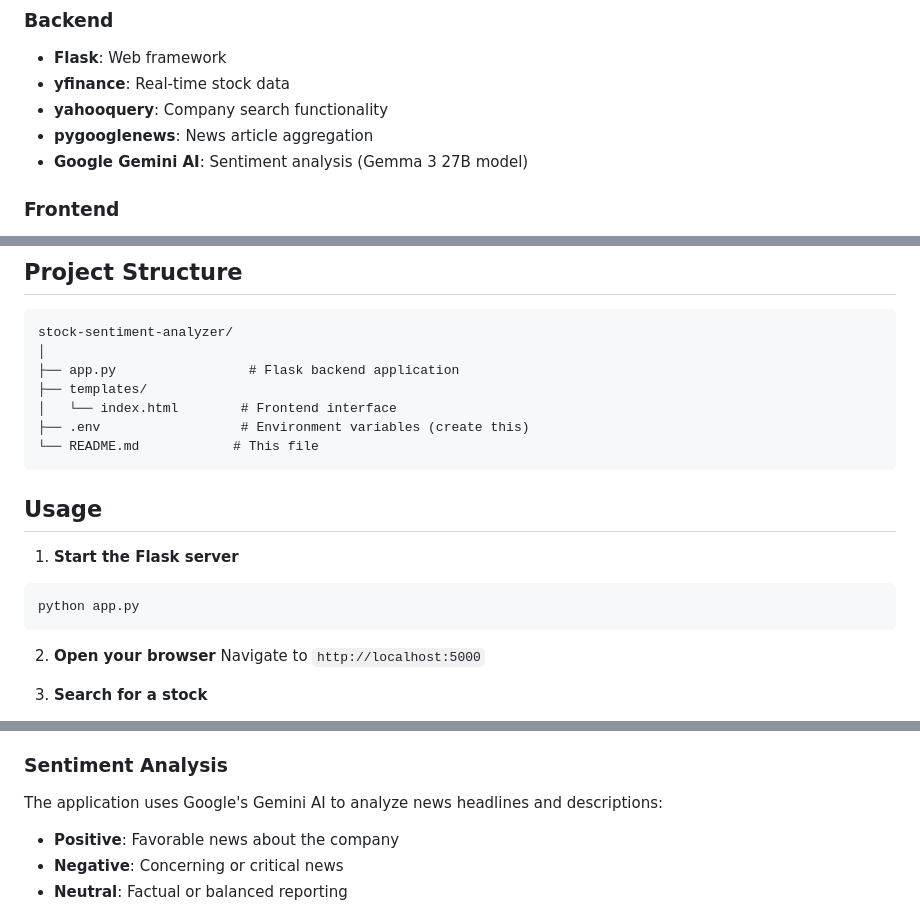
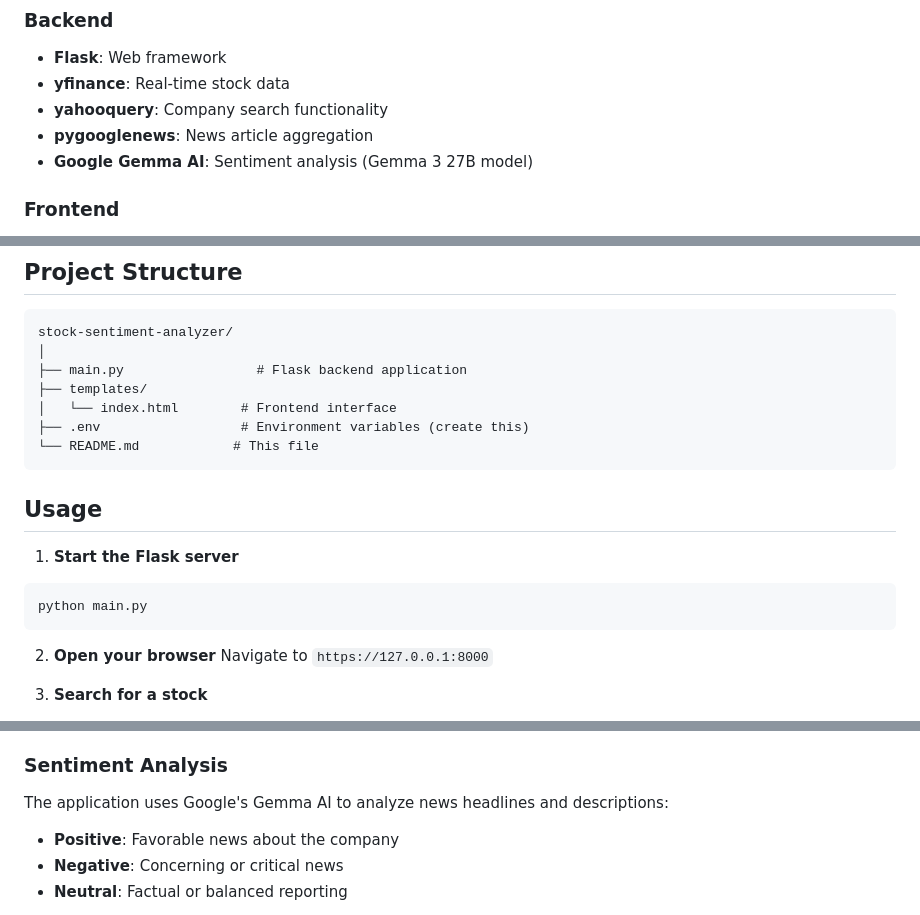
Before and after one commit to evanpaul14/stocks-sentiment-analysis, a Markdown page: README.md, 3 parts joined by grey strips. Drawn GitHub-style.

Commit message:
Fix some issues in readme

````diff
--- a/README.md
+++ b/README.md
@@ -23,7 +23,7 @@ A real-time stock analysis application that combines financial data with AI-powe
 - **yfinance**: Real-time stock data
 - **yahooquery**: Company search functionality
 - **pygooglenews**: News article aggregation
-- **Google Gemini AI**: Sentiment analysis (Gemma 3 27B model)
+- **Google Gemma AI**: Sentiment analysis (Gemma 3 27B model)
 
 ### Frontend
 - **HTML5/CSS3**: Modern responsive design
@@ -72,7 +72,7 @@ To obtain a Google API key:
 ```
 stock-sentiment-analyzer/
 │
-├── app.py                 # Flask backend application
+├── main.py                 # Flask backend application
 ├── templates/
 │   └── index.html        # Frontend interface
 ├── .env                  # Environment variables (create this)
@@ -83,11 +83,11 @@ stock-sentiment-analyzer/
 
 1. **Start the Flask server**
 ```bash
-python app.py
+python main.py
 ```
 
 2. **Open your browser**
-Navigate to `http://localhost:5000`
+Navigate to `https://127.0.0.1:8000`
 
 3. **Search for a stock**
 - Enter a company name (e.g., "Apple", "Tesla", "Microsoft")
@@ -140,7 +140,7 @@ Retrieve historical price data for a specific timeframe.
 - 52-week high/low
 
 ### Sentiment Analysis
-The application uses Google's Gemini AI to analyze news headlines and descriptions:
+The application uses Google's Gemma AI to analyze news headlines and descriptions:
 - **Positive**: Favorable news about the company
 - **Negative**: Concerning or critical news
 - **Neutral**: Factual or balanced reporting
````
